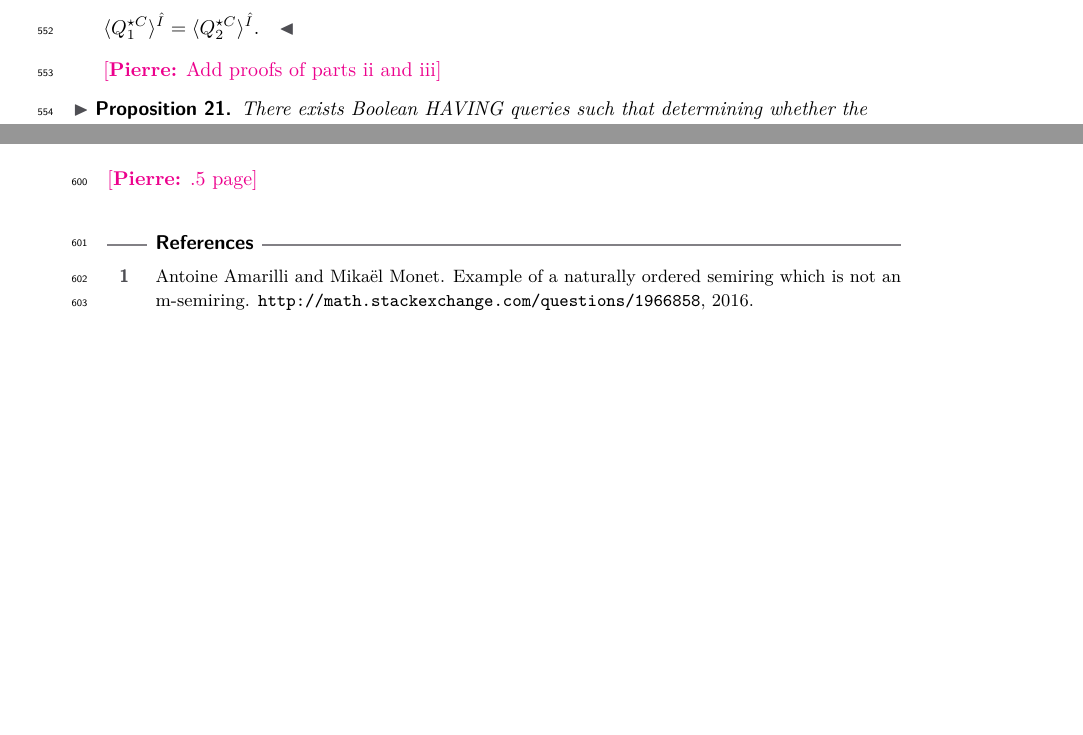
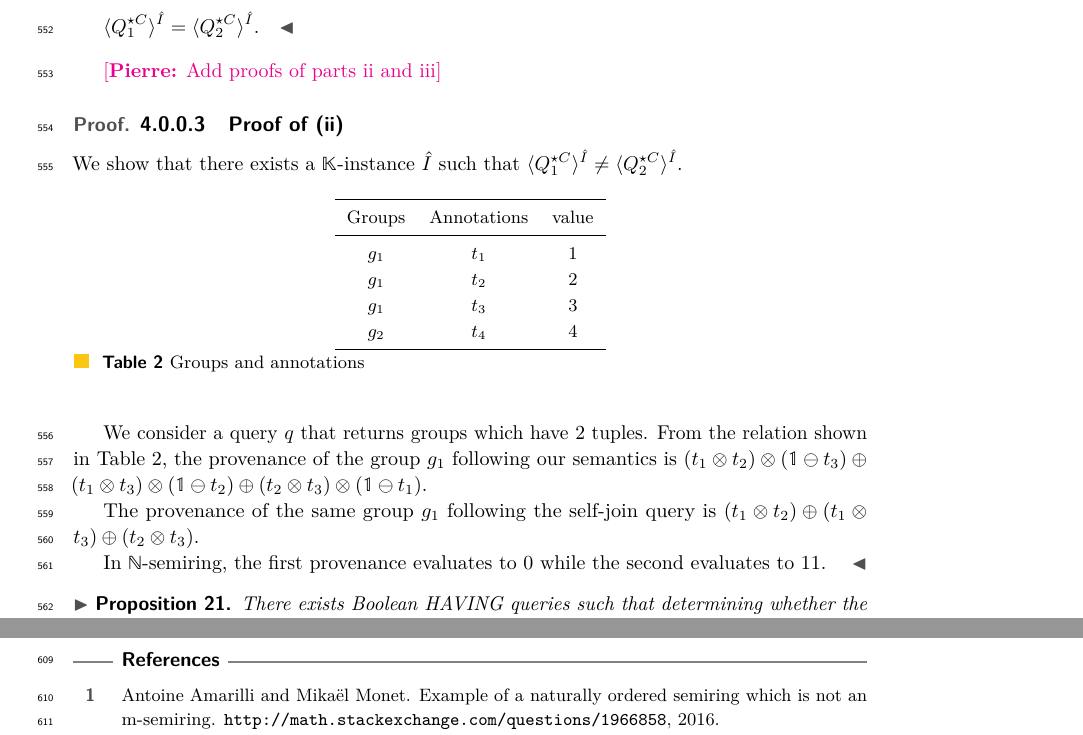
Before and after one commit to pratik2358/provsql_having, a LaTeX paper (main.tex, which reads results.tex): two parts of pages 17 and 18 of 23 before the commit and two parts of pages 17 and 21 of 24 after it, joined at a grey line, cut so that both start at the same text, the shorter picture padded with empty space. Compiled offline with pdfLaTeX.

Commit message:
counter example of proof 2 added

```diff
--- a/results.tex
+++ b/results.tex
@@ -649,6 +649,34 @@ Therefore,
 \]
 
 \pierre{Add proofs of parts ii and iii}
+\begin{proof}
+\paragraph{Proof of (ii)}
+We show that there exists a $\mathbb{K}$-instance $\hat I$ such that
+$\langle Q^{\op C}_1\rangle^{\hat I}\neq \langle Q^{\op C}_2\rangle^{\hat I}$.
+
+\begin{table}[h!]
+\centering
+\begin{tabular}{ccc}
+\toprule
+Groups & Annotations & value \\ \midrule
+$g_1$ & $t_1$ & 1 \\
+$g_1$ & $t_2$ & 2\\
+$g_1$ & $t_3$ & 3\\
+$g_2$ & $t_4$ & 4\\
+\bottomrule
+\end{tabular}
+\caption{Groups and annotations}
+\label{tab:group_table}
+\end{table}
+
+We consider a query $q$ that returns groups which have 2 tuples. From the relation
+shown in Table~\ref{tab:group_table}, the provenance of the group $g_1$ following our semantics is
+$(t_1 \otimes t_2)\otimes(\mathbb{1}\ominus t_3) \oplus (t_1 \otimes t_3)\otimes(\mathbb{1}\ominus t_2)\oplus(t_2 \otimes t_3)\otimes(\mathbb{1}\ominus t_1)$.
+
+The provenance of the same group $g_1$ following the self-join query is $(t_1 \otimes t_2) \oplus (t_1 \otimes t_3) \oplus (t_2 \otimes t_3)$.
+
+In $\mathbb{N}$-semiring, the first provenance evaluates to 0 while the second evaluates to $11$.
+\end{proof}
 
 \begin{proposition}
 There exists Boolean HAVING queries such that determining whether the provenance of these
```
